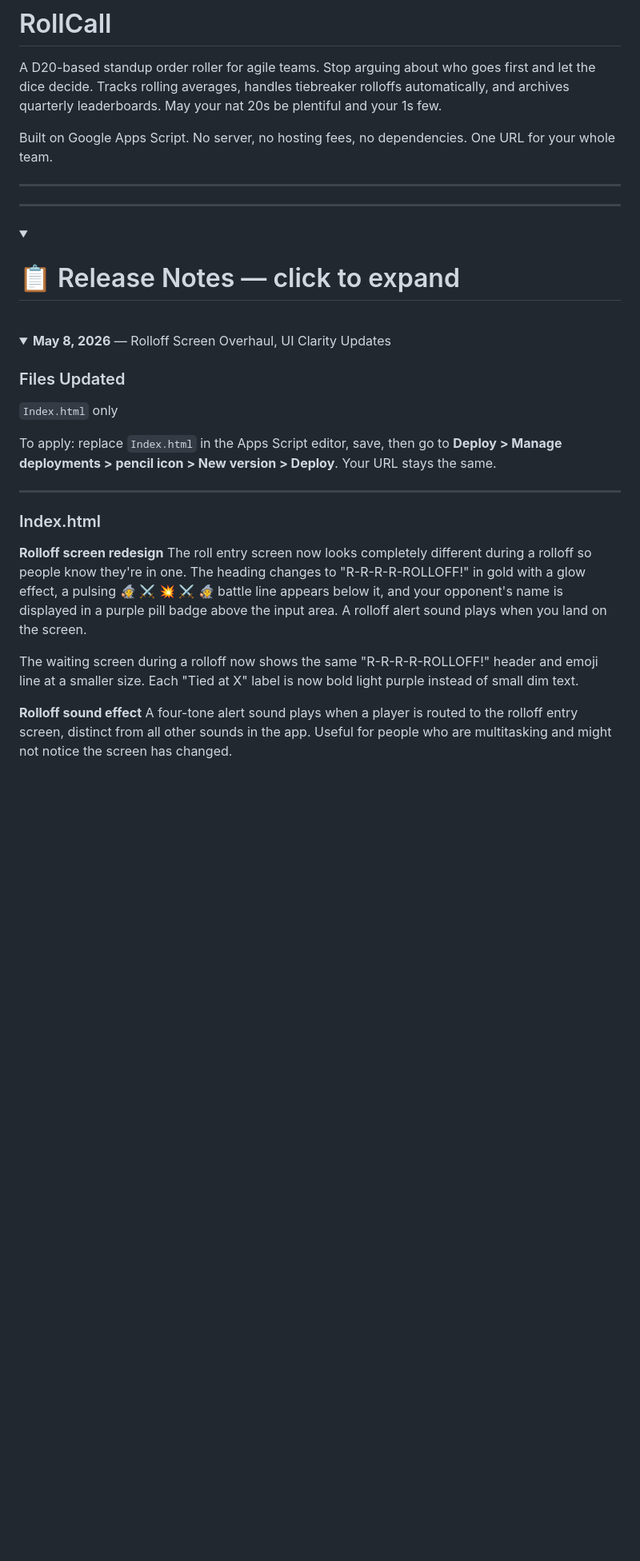
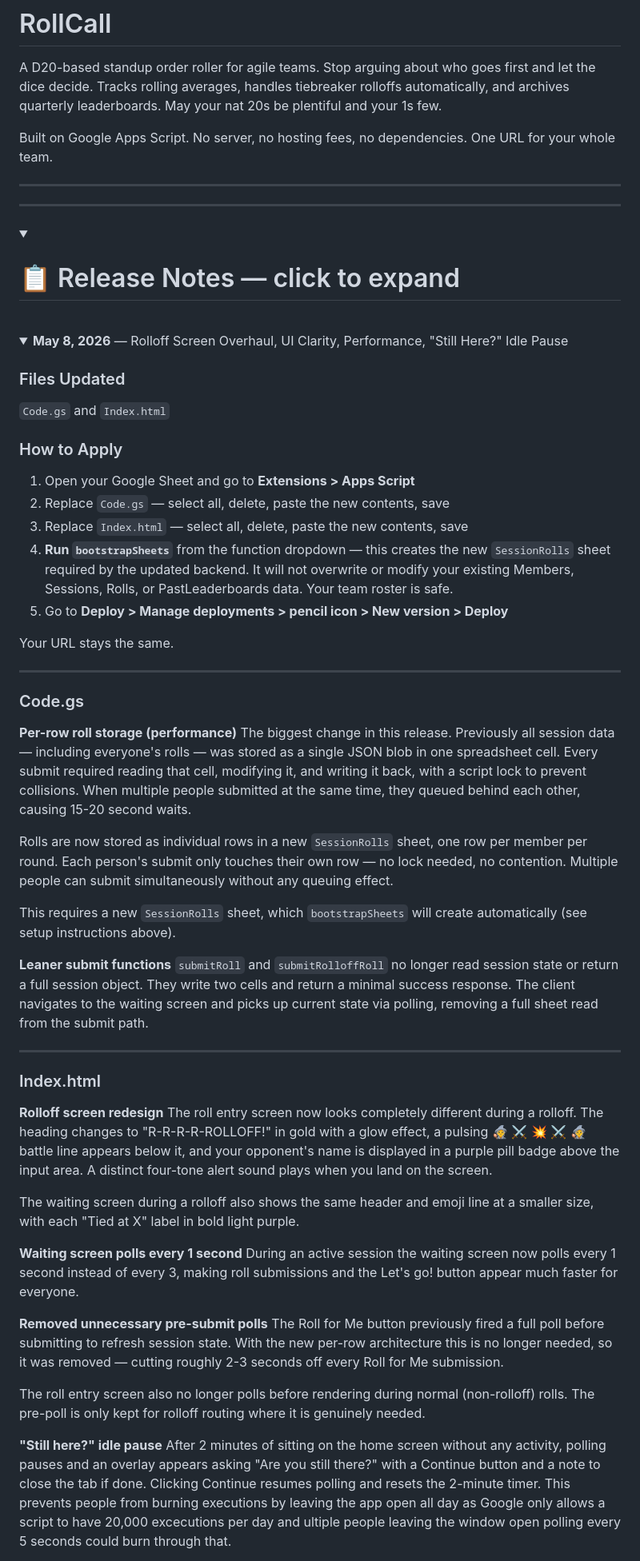
Before and after one commit to zghalliwell/Rollcall, a Markdown page: README.md, the part around one of its changes. Shown at 80% size. GitHub-like rendering; folded sections open; blank space fills up the shorter version.

```diff
--- a/README.md
+++ b/README.md
@@ -6,30 +6,59 @@ Built on Google Apps Script. No server, no hosting fees, no dependencies. One UR
 
 ---
 ---
-
 <details>
 <summary><h1>📋 Release Notes — click to expand</h1></summary>
 
 <br>
 
 <details>
-<summary><strong>May 8, 2026</strong> — Rolloff Screen Overhaul, UI Clarity Updates</summary>
+<summary><strong>May 8, 2026</strong> — Rolloff Screen Overhaul, UI Clarity, Performance, "Still Here?" Idle Pause</summary>
 
 ### Files Updated
-`Index.html` only
+`Code.gs` and `Index.html`
 
-To apply: replace `Index.html` in the Apps Script editor, save, then go to **Deploy > Manage deployments > pencil icon > New version > Deploy**. Your URL stays the same.
+### How to Apply
+
+1. Open your Google Sheet and go to **Extensions > Apps Script**
+2. Replace `Code.gs` — select all, delete, paste the new contents, save
+3. Replace `Index.html` — select all, delete, paste the new contents, save
+4. **Run `bootstrapSheets`** from the function dropdown — this creates the new `SessionRolls` sheet required by the updated backend. It will not overwrite or modify your existing Members, Sessions, Rolls, or PastLeaderboards data. Your team roster is safe.
+5. Go to **Deploy > Manage deployments > pencil icon > New version > Deploy**
+
+Your URL stays the same.
+
+---
+
+### Code.gs
+
+**Per-row roll storage (performance)**
+The biggest change in this release. Previously all session data — including everyone's rolls — was stored as a single JSON blob in one spreadsheet cell. Every submit required reading that cell, modifying it, and writing it back, with a script lock to prevent collisions. When multiple people submitted at the same time, they queued behind each other, causing 15-20 second waits.
+
+Rolls are now stored as individual rows in a new `SessionRolls` sheet, one row per member per round. Each person's submit only touches their own row — no lock needed, no contention. Multiple people can submit simultaneously without any queuing effect.
+
+This requires a new `SessionRolls` sheet, which `bootstrapSheets` will create automatically (see setup instructions above).
+
+**Leaner submit functions**
+`submitRoll` and `submitRolloffRoll` no longer read session state or return a full session object. They write two cells and return a minimal success response. The client navigates to the waiting screen and picks up current state via polling, removing a full sheet read from the submit path.
 
 ---
 
 ### Index.html
 
 **Rolloff screen redesign**
-The roll entry screen now looks completely different during a rolloff so people know they're in one. The heading changes to "R-R-R-R-ROLLOFF!" in gold with a glow effect, a pulsing 🧙 ⚔️ 💥 ⚔️ 🧙 battle line appears below it, and your opponent's name is displayed in a purple pill badge above the input area. A rolloff alert sound plays when you land on the screen.
+The roll entry screen now looks completely different during a rolloff. The heading changes to "R-R-R-R-ROLLOFF!" in gold with a glow effect, a pulsing 🧙 ⚔️ 💥 ⚔️ 🧙 battle line appears below it, and your opponent's name is displayed in a purple pill badge above the input area. A distinct four-tone alert sound plays when you land on the screen.
 
-The waiting screen during a rolloff now shows the same "R-R-R-R-ROLLOFF!" header and emoji line at a smaller size. Each "Tied at X" label is now bold light purple instead of small dim text.
+The waiting screen during a rolloff also shows the same header and emoji line at a smaller size, with each "Tied at X" label in bold light purple.
 
-**Rolloff sound effect**
-A four-tone alert sound plays when a player is routed to the rolloff entry screen, distinct from all other sounds in the app. Useful for people who are multitasking and might not notice the screen has changed.
+**Waiting screen polls every 1 second**
+During an active session the waiting screen now polls every 1 second instead of every 3, making roll submissions and the Let's go! button appear much faster for everyone.
+
+**Removed unnecessary pre-submit polls**
+The Roll for Me button previously fired a full poll before submitting to refresh session state. With the new per-row architecture this is no longer needed, so it was removed — cutting roughly 2-3 seconds off every Roll for Me submission.
+
+The roll entry screen also no longer polls before rendering during normal (non-rolloff) rolls. The pre-poll is only kept for rolloff routing where it is genuinely needed.
+
+**"Still here?" idle pause**
+After 2 minutes of sitting on the home screen without any activity, polling pauses and an overlay appears asking "Are you still there?" with a Continue button and a note to close the tab if done. Clicking Continue resumes polling and resets the 2-minute timer. This prevents people from burning executions by leaving the app open all day as Google only allows a script to have 20,000 excecutions per day and ultiple people leaving the window open polling every 5 seconds could burn through that.
 
 **UI clarity updates across all screens**
```
Also changed, not shown: other parts of README.md (+9 -8 lines).
